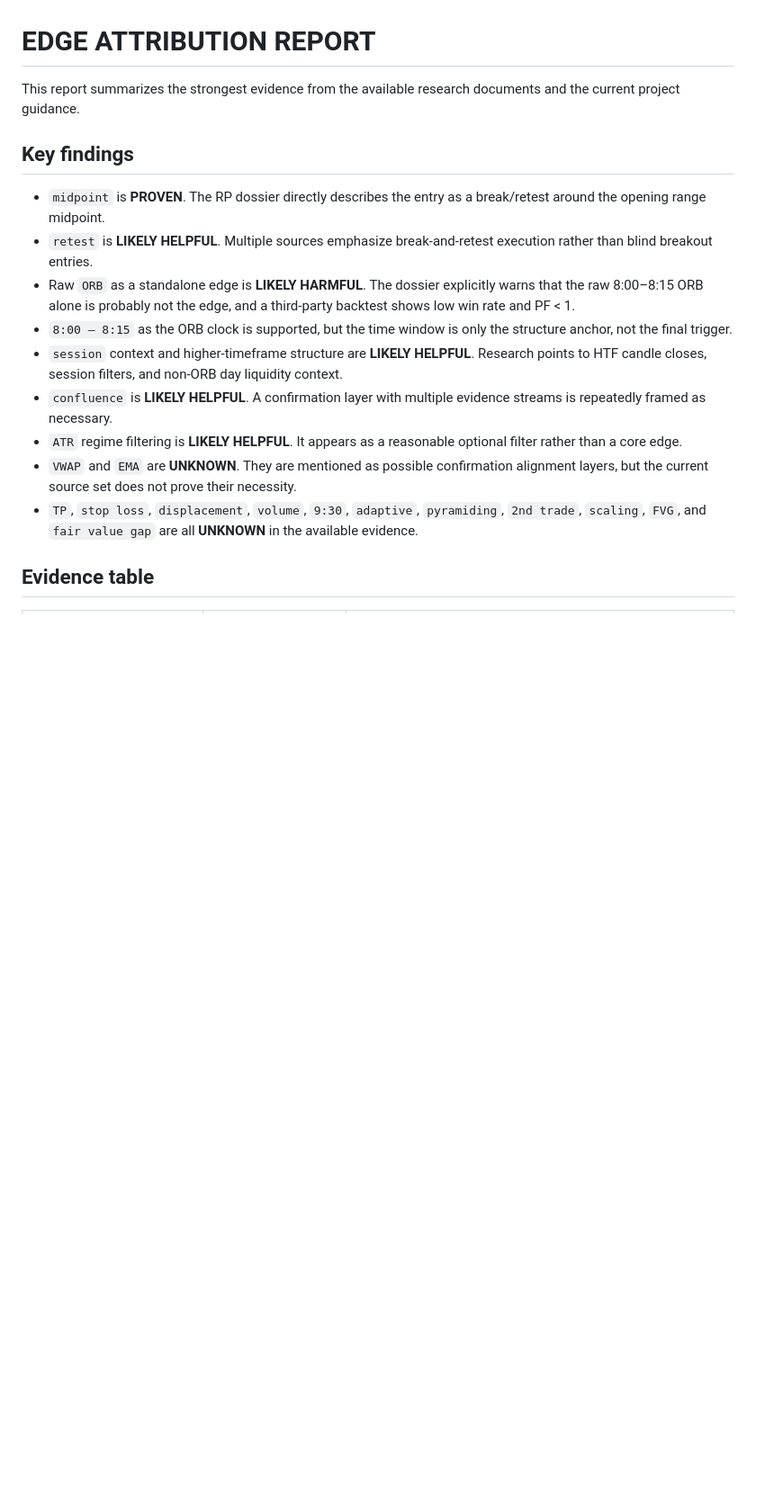
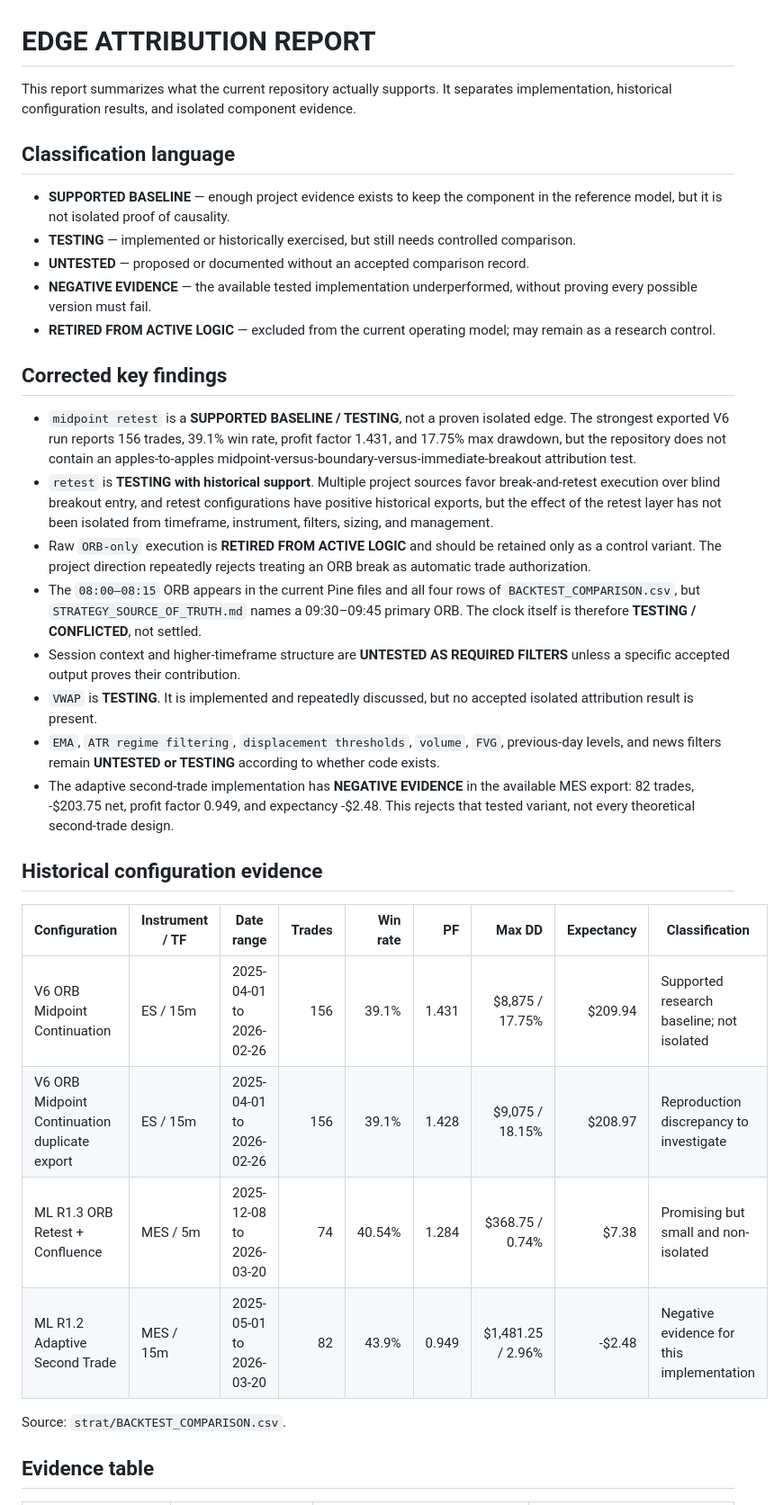
Before and after one commit to mlstretch0422-lang/trader-dashboard, a Markdown page: strat/EDGE_ATTRIBUTION.md, the part around one of its changes. Shown at 90% size. Rendered like a GitHub page; blank space fills up the shorter version.

```diff
--- a/strat/EDGE_ATTRIBUTION.md
+++ b/strat/EDGE_ATTRIBUTION.md
@@ -1,18 +1,36 @@
 # EDGE ATTRIBUTION REPORT
 
-This report summarizes the strongest evidence from the available research documents and the current project guidance.
+This report summarizes what the current repository actually supports. It separates implementation, historical configuration results, and isolated component evidence.
 
-## Key findings
+## Classification language
 
-- `midpoint` is **PROVEN**. The RP dossier directly describes the entry as a break/retest around the opening range midpoint.
-- `retest` is **LIKELY HELPFUL**. Multiple sources emphasize break-and-retest execution rather than blind breakout entries.
-- Raw `ORB` as a standalone edge is **LIKELY HARMFUL**. The dossier explicitly warns that the raw 8:00–8:15 ORB alone is probably not the edge, and a third-party backtest shows low win rate and PF < 1.
-- `8:00 – 8:15` as the ORB clock is supported, but the time window is only the structure anchor, not the final trigger.
-- `session` context and higher-timeframe structure are **LIKELY HELPFUL**. Research points to HTF candle closes, session filters, and non-ORB day liquidity context.
-- `confluence` is **LIKELY HELPFUL**. A confirmation layer with multiple evidence streams is repeatedly framed as necessary.
-- `ATR` regime filtering is **LIKELY HELPFUL**. It appears as a reasonable optional filter rather than a core edge.
-- `VWAP` and `EMA` are **UNKNOWN**. They are mentioned as possible confirmation alignment layers, but the current source set does not prove their necessity.
-- `TP`, `stop loss`, `displacement`, `volume`, `9:30`, `adaptive`, `pyramiding`, `2nd trade`, `scaling`, `FVG`, and `fair value gap` are all **UNKNOWN** in the available evidence.
+- **SUPPORTED BASELINE** — enough project evidence exists to keep the component in the reference model, but it is not isolated proof of causality.
+- **TESTING** — implemented or historically exercised, but still needs controlled comparison.
+- **UNTESTED** — proposed or documented without an accepted comparison record.
+- **NEGATIVE EVIDENCE** — the available tested implementation underperformed, without proving every possible version must fail.
+- **RETIRED FROM ACTIVE LOGIC** — excluded from the current operating model; may remain as a research control.
+
+## Corrected key findings
+
+- `midpoint retest` is a **SUPPORTED BASELINE / TESTING**, not a proven isolated edge. The strongest exported V6 run reports 156 trades, 39.1% win rate, profit factor 1.431, and 17.75% max drawdown, but the repository does not contain an apples-to-apples midpoint-versus-boundary-versus-immediate-breakout attribution test.
+- `retest` is **TESTING with historical support**. Multiple project sources favor break-and-retest execution over blind breakout entry, and retest configurations have positive historical exports, but the effect of the retest layer has not been isolated from timeframe, instrument, filters, sizing, and management.
+- Raw `ORB-only` execution is **RETIRED FROM ACTIVE LOGIC** and should be retained only as a control variant. The project direction repeatedly rejects treating an ORB break as automatic trade authorization.
+- The `08:00–08:15` ORB appears in the current Pine files and all four rows of `BACKTEST_COMPARISON.csv`, but `STRATEGY_SOURCE_OF_TRUTH.md` names a 09:30–09:45 primary ORB. The clock itself is therefore **TESTING / CONFLICTED**, not settled.
+- Session context and higher-timeframe structure are **UNTESTED AS REQUIRED FILTERS** unless a specific accepted output proves their contribution.
+- `VWAP` is **TESTING**. It is implemented and repeatedly discussed, but no accepted isolated attribution result is present.
+- `EMA`, `ATR regime filtering`, `displacement thresholds`, `volume`, `FVG`, previous-day levels, and news filters remain **UNTESTED or TESTING** according to whether code exists.
+- The adaptive second-trade implementation has **NEGATIVE EVIDENCE** in the available MES export: 82 trades, -$203.75 net, profit factor 0.949, and expectancy -$2.48. This rejects that tested variant, not every theoretical second-trade design.
+
+## Historical configuration evidence
+
+| Configuration | Instrument / TF | Date range | Trades | Win rate | PF | Max DD | Expectancy | Classification |
+|---|---|---|---:|---:|---:|---:|---:|---|
+| V6 ORB Midpoint Continuation | ES / 15m | 2025-04-01 to 2026-02-26 | 156 | 39.1% | 1.431 | $8,875 / 17.75% | $209.94 | Supported research baseline; not isolated |
+| V6 ORB Midpoint Continuation duplicate export | ES / 15m | 2025-04-01 to 2026-02-26 | 156 | 39.1% | 1.428 | $9,075 / 18.15% | $208.97 | Reproduction discrepancy to investigate |
+| ML R1.3 ORB Retest + Confluence | MES / 5m | 2025-12-08 to 2026-03-20 | 74 | 40.54% | 1.284 | $368.75 / 0.74% | $7.38 | Promising but small and non-isolated |
+| ML R1.2 Adaptive Second Trade | MES / 15m | 2025-05-01 to 2026-03-20 | 82 | 43.9% | 0.949 | $1,481.25 / 2.96% | -$2.48 | Negative evidence for this implementation |
+
+Source: `strat/BACKTEST_COMPARISON.csv`.
 
 ## Evidence table
 
```
Also changed, not shown: other parts of strat/EDGE_ATTRIBUTION.md (+34 -22 lines).
